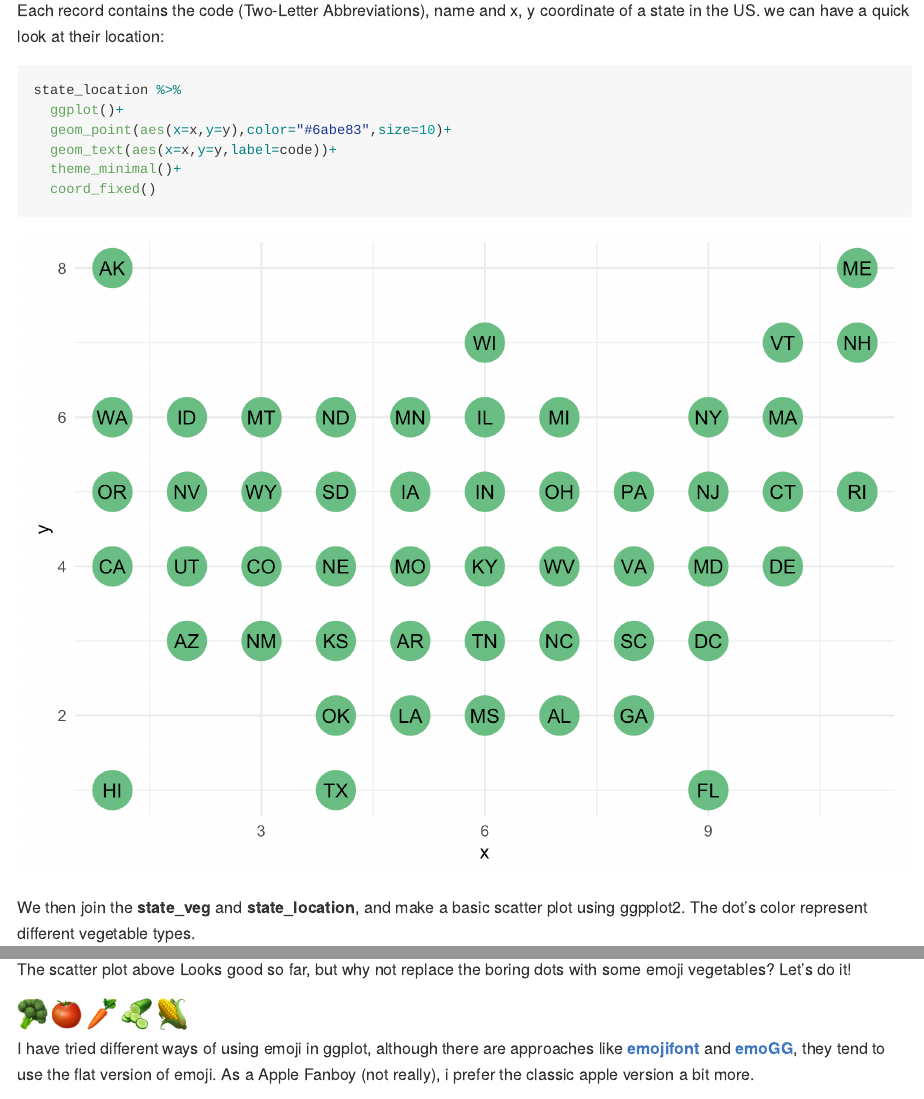
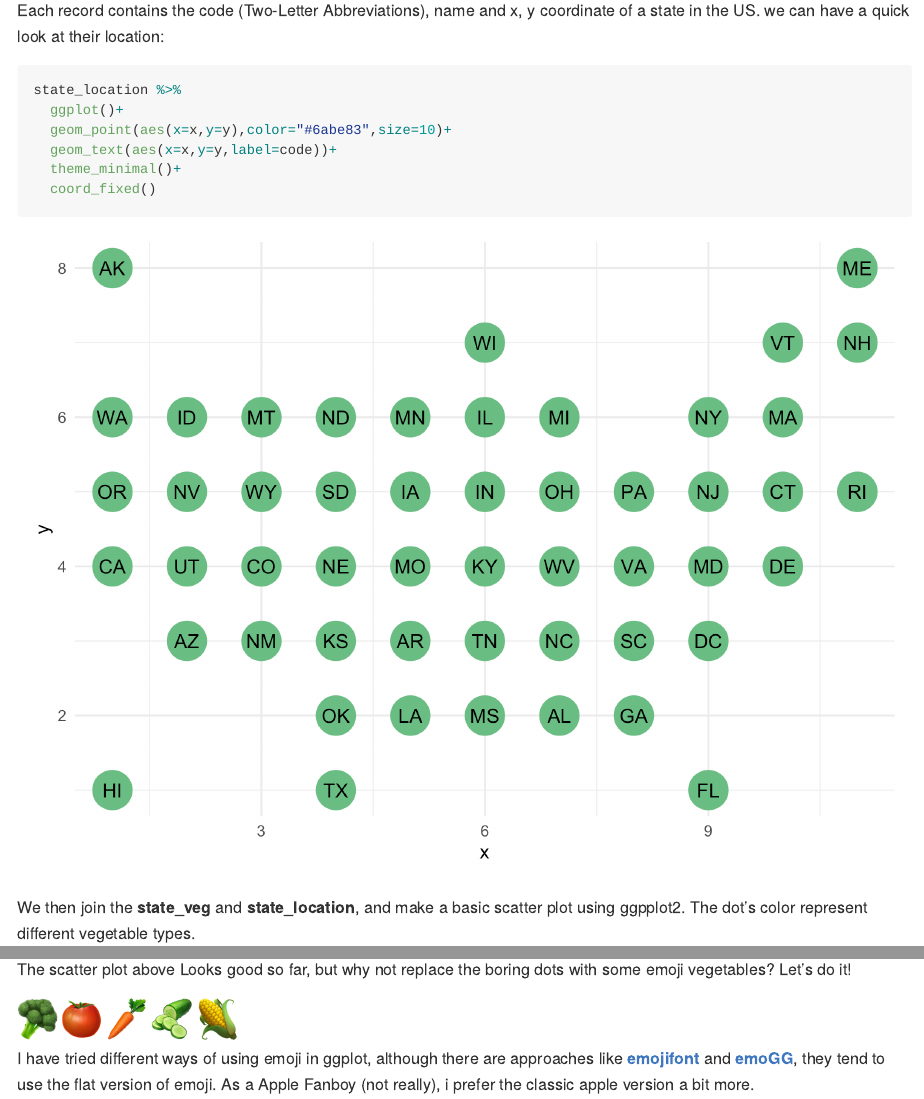
Before and after one commit to yyuanxuan/squared-map-veg-emoji, an R Markdown document (readme.Rmd): the page in a window 1100 px wide, from 1150 px down, and a second part further down, joined at a grey line. The pictures show the output file readme.md that the author committed with the source, drawn offline in the style of GitHub; long lines of code are wrapped.

Commit message:
update readme

```diff
--- a/readme.Rmd
+++ b/readme.Rmd
@@ -66,11 +66,11 @@ state_veg  %>%
 The scatter plot above Looks good so far, but why not replace the boring dots with some emoji vegetables? Let's do it!
 
 
-![alt text here](img/broccoli_1f966.png){width=30}
-![alt text here](img/tomato_1f345.png){width=30}
-![alt text here](img/carrot_1f955.png){width=30}
-![alt text here](img/cucumber_1f952.png){width=30}
-![alt text here](img/ear-of-corn_1f33d.png){width=30}
+![alt text here](img/broccoli_1f966.png){width=40}
+![alt text here](img/tomato_1f345.png){width=40}
+![alt text here](img/carrot_1f955.png){width=40}
+![alt text here](img/cucumber_1f952.png){width=40}
+![alt text here](img/ear-of-corn_1f33d.png){width=40}
 
 I have tried different ways of using emoji in ggplot, although there are approaches like [**emojifont**](https://cran.r-project.org/web/packages/emojifont/vignettes/emojifont.html) and [**emoGG**](https://github.com/dill/emoGG), they tend to use the flat version of emoji. As a Apple Fanboy (not really), i prefer the classic apple version a bit more.
 
```
Also changed, not shown: readme.md.
